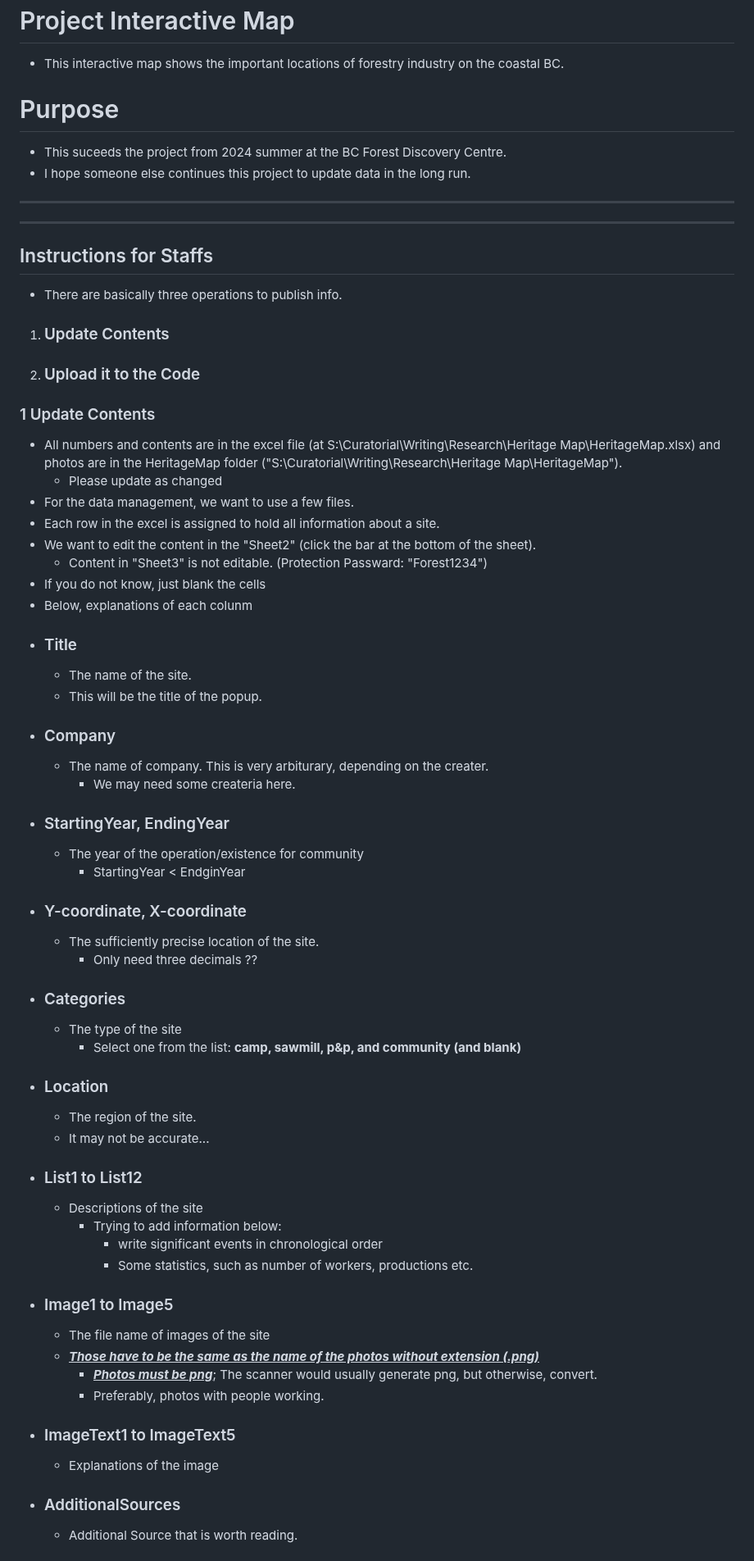
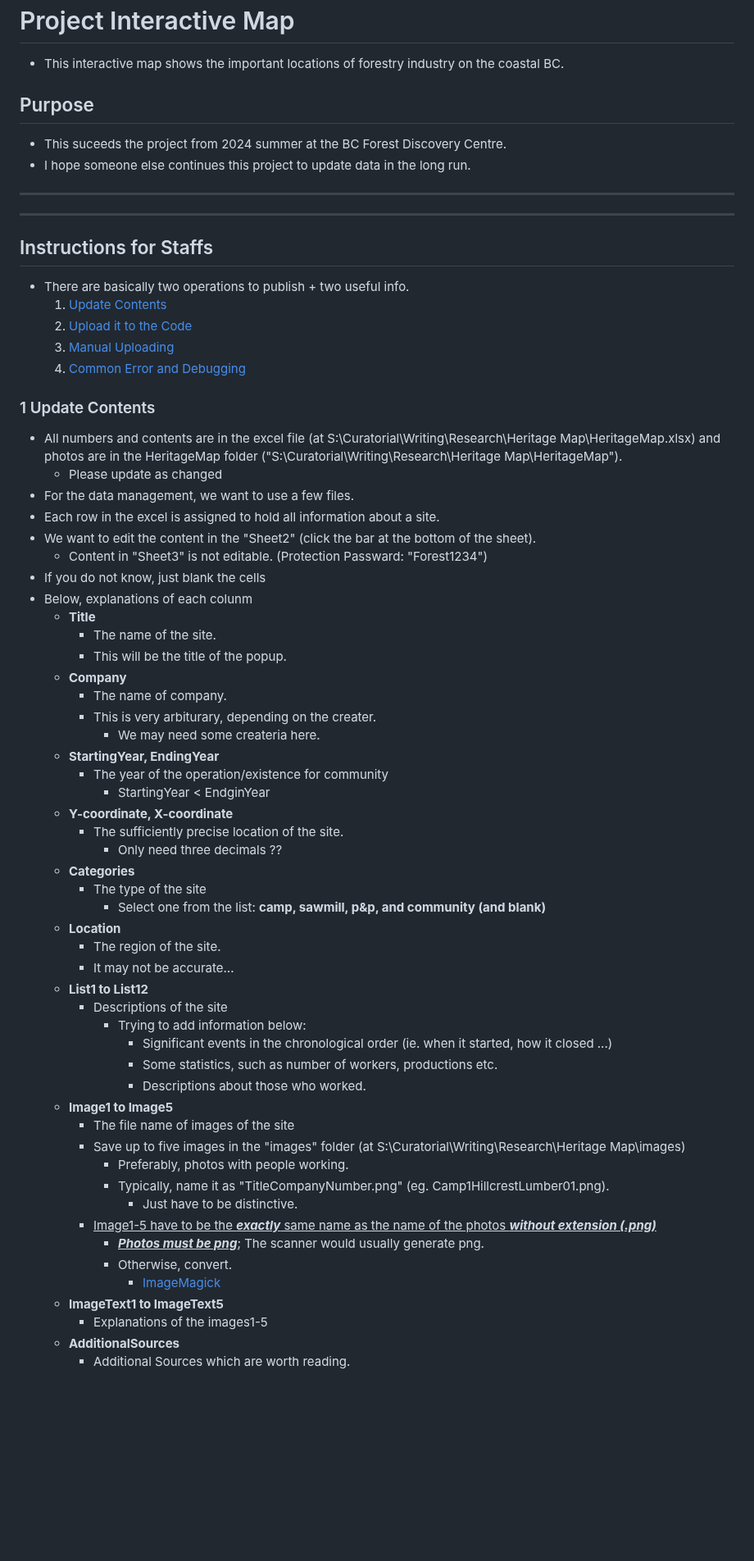
Before and after one commit to Mufurun/interactiveMap, a Markdown page: README.md, the part around one of its changes. Shown at 82% size. GitHub-like rendering; blank space fills up the shorter version.

```diff
--- a/README.md
+++ b/README.md
@@ -3,7 +3,7 @@
 - This interactive map shows the important locations of forestry industry on the coastal BC.
 
 
-# Purpose
+## Purpose
 - This suceeds the project from 2024 summer at the BC Forest Discovery Centre.
 - I hope someone else continues this project to update data in the long run.
 
@@ -12,11 +12,13 @@ ___
 ___
 
 ## Instructions for Staffs
- - There are basically three operations to publish info.
-  1. ### Update Contents
-  2. ### Upload it to the Code
+ - There are basically two operations to publish + two useful info.
+    1. [Update Contents](#update-contents)
+    2. [Upload it to the Code](#upload-codes)
+    3. [Manual Uploading](#manual-uploading)
+    4. [Common Error and Debugging](#common-error-and-debugging)
 
-### 1 Update Contents
+### 1 Update Contents<a name="update-contents"></a>
  - All numbers and contents are in the excel file (at S:\Curatorial\Writing\Research\Heritage Map\HeritageMap.xlsx) and photos are in the HeritageMap folder ("S:\Curatorial\Writing\Research\Heritage Map\HeritageMap").
     - Please update as changed
  - For the data management, we want to use a few files.
@@ -25,36 +27,43 @@ ___
     - Content in "Sheet3" is not editable. (Protection Passward: "Forest1234")
  - If you do not know, just blank the cells
  - Below, explanations of each colunm
-  - ### Title
-    - The name of the site.
-    - This will be the title of the popup.
-  - ### Company
-    - The name of company. This is very arbiturary, depending on the creater.
-      - We may need some createria here.
-  - ### StartingYear, EndingYear
-    - The year of the operation/existence for community
-      - StartingYear < EndginYear
-  - ### Y-coordinate, X-coordinate
-    - The sufficiently precise location of the site.
-      - Only need three decimals ??
-  - ### Categories
-    - The type of the site
-      - Select one from the list: **camp, sawmill, p&p, and community (and blank)**
-  - ### Location
-    - The region of the site.
-    - It may not be accurate...
-  - ### List1 to List12
-    - Descriptions of the site
-      - Trying to add information below:
-        - write significant events in chronological order
-        -  Some statistics, such as number of workers, productions etc.
-  - ### Image1 to Image5
-    - The file name of images of the site
-    - <ins>***Those have to be the same as the name of the photos without extension (.png)***</ins>
-      - <ins>***Photos must be png***</ins>; The scanner would usually generate png, but otherwise, convert.
-      - Preferably, photos with people working.
-  - ### ImageText1 to ImageText5
-    - Explanations of the image
-  - ### AdditionalSources
-    - Additional Source that is worth reading.
+   - **Title**
+     - The name of the site.
+     - This will be the title of the popup.
+   - **Company**
+     - The name of company.
+     - This is very arbiturary, depending on the creater.
+       - We may need some createria here.
+   - **StartingYear, EndingYear**
+     - The year of the operation/existence for community
+       - StartingYear < EndginYear
+   - **Y-coordinate, X-coordinate**
+     - The sufficiently precise location of the site.
+       - Only need three decimals ??
+   - **Categories**
+     - The type of the site
+       - Select one from the list: **camp, sawmill, p&p, and community (and blank)**
+   - **Location**
+     - The region of the site.
+     - It may not be accurate...
+   - **List1 to List12**
+     - Descriptions of the site
+       - Trying to add information below:
+         - Significant events in the chronological order (ie. when it started, how it closed ...)
+         - Some statistics, such as number of workers, productions etc.
+         - Descriptions about those who worked.
+   - **Image1 to Image5**
+     - The file name of images of the site
+     - Save up to five images in the "images" folder (at S:\Curatorial\Writing\Research\Heritage Map\images\)
+       - Preferably, photos with people working.
+       - Typically, name it as "TitleCompanyNumber.png" (eg. Camp1HillcrestLumber01.png).
+         - Just have to be distinctive.
+     - <ins>Image1-5 have to be the ***exactly*** same name as the name of the photos ***without extension (.png)*** </ins>
+       - <ins>***Photos must be png***</ins>; The scanner would usually generate png.
+       - Otherwise, convert.
+         - [ImageMagick](https://imagemagick.org/index.php)
+   - **ImageText1 to ImageText5**
+     - Explanations of the images1-5
+   - **AdditionalSources**
+     - Additional Sources which are worth reading.
 
```
Also changed, not shown: other parts of README.md (+32 -16 lines).
